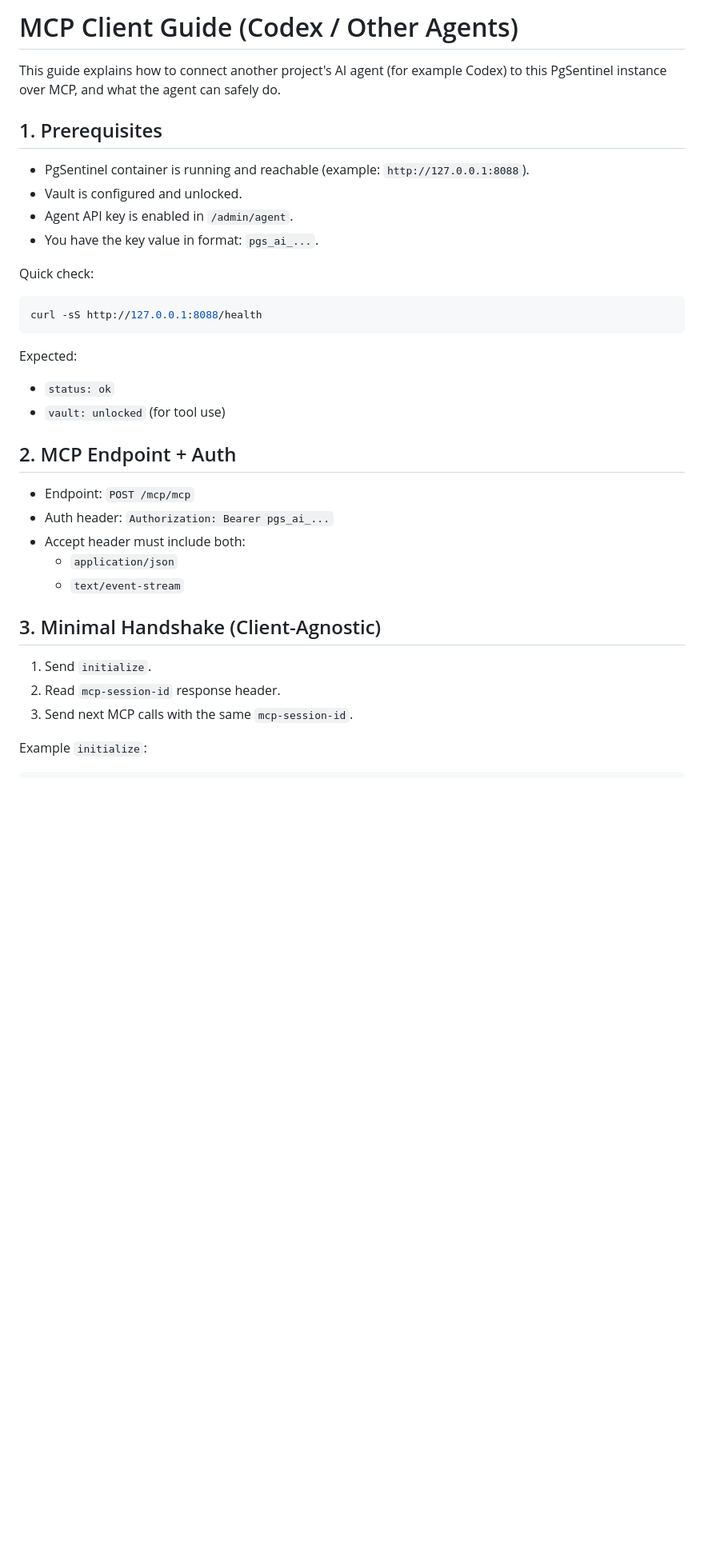
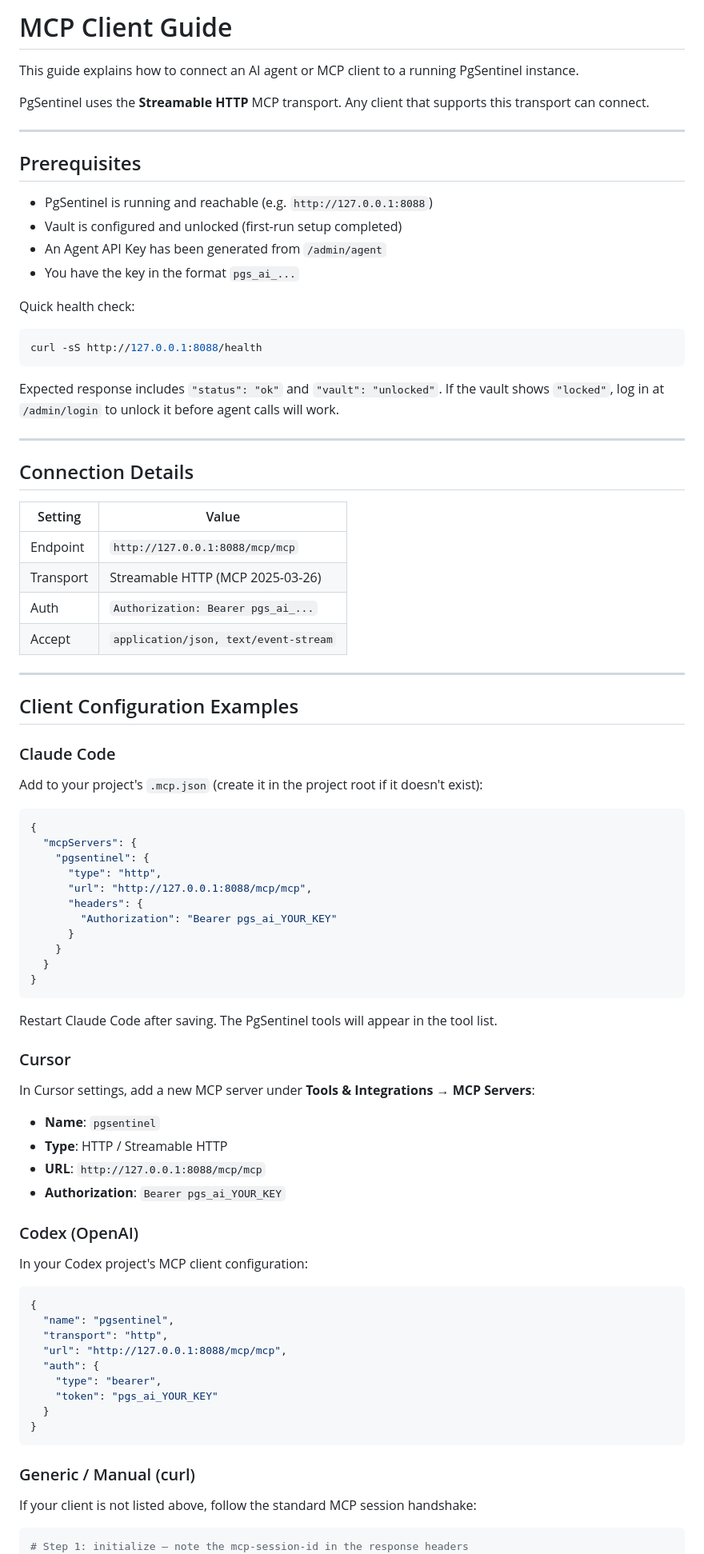
Before and after one commit to gusmartinuk/pgsentinel_mcp, a Markdown page: docs/mcp_client_guide.md, the part around one of its changes. Shown at 80% size. GitHub-like rendering; blank space fills up the shorter version.

Commit message:
Rewrite MCP client guide with client config examples, full tool tables, target selection, and troubleshooting
Co-Authored-By: Claude Sonnet 4.6 <noreply@anthropic.com>

````diff
--- a/docs/mcp_client_guide.md
+++ b/docs/mcp_client_guide.md
@@ -1,41 +1,92 @@
-# MCP Client Guide (Codex / Other Agents)
+# MCP Client Guide
 
-This guide explains how to connect another project's AI agent (for example Codex) to this PgSentinel instance over MCP, and what the agent can safely do.
+This guide explains how to connect an AI agent or MCP client to a running PgSentinel instance.
 
-## 1. Prerequisites
+PgSentinel uses the **Streamable HTTP** MCP transport. Any client that supports this transport can connect.
 
-- PgSentinel container is running and reachable (example: `http://127.0.0.1:8088`).
-- Vault is configured and unlocked.
-- Agent API key is enabled in `/admin/agent`.
-- You have the key value in format: `pgs_ai_...`.
+---
 
-Quick check:
+## Prerequisites
+
+- PgSentinel is running and reachable (e.g. `http://127.0.0.1:8088`)
+- Vault is configured and unlocked (first-run setup completed)
+- An Agent API Key has been generated from `/admin/agent`
+- You have the key in the format `pgs_ai_...`
+
+Quick health check:
 
 ```bash
 curl -sS http://127.0.0.1:8088/health
 ```
 
-Expected:
-- `status: ok`
-- `vault: unlocked` (for tool use)
+Expected response includes `"status": "ok"` and `"vault": "unlocked"`. If the vault shows `"locked"`, log in at `/admin/login` to unlock it before agent calls will work.
 
-## 2. MCP Endpoint + Auth
+---
 
-- Endpoint: `POST /mcp/mcp`
-- Auth header: `Authorization: Bearer pgs_ai_...`
-- Accept header must include both:
-  - `application/json`
-  - `text/event-stream`
+## Connection Details
 
-## 3. Minimal Handshake (Client-Agnostic)
+| Setting | Value |
+|---------|-------|
+| Endpoint | `http://127.0.0.1:8088/mcp/mcp` |
+| Transport | Streamable HTTP (MCP 2025-03-26) |
+| Auth | `Authorization: Bearer pgs_ai_...` |
+| Accept | `application/json, text/event-stream` |
 
-1. Send `initialize`.
-2. Read `mcp-session-id` response header.
-3. Send next MCP calls with the same `mcp-session-id`.
+---
 
-Example `initialize`:
+## Client Configuration Examples
+
+### Claude Code
+
+Add to your project's `.mcp.json` (create it in the project root if it doesn't exist):
+
+```json
+{
+  "mcpServers": {
+    "pgsentinel": {
+      "type": "http",
+      "url": "http://127.0.0.1:8088/mcp/mcp",
+      "headers": {
+        "Authorization": "Bearer pgs_ai_YOUR_KEY"
+      }
+    }
+  }
+}
+```
+
+Restart Claude Code after saving. The PgSentinel tools will appear in the tool list.
+
+### Cursor
+
+In Cursor settings, add a new MCP server under **Tools & Integrations → MCP Servers**:
+
+- **Name**: `pgsentinel`
+- **Type**: HTTP / Streamable HTTP
+- **URL**: `http://127.0.0.1:8088/mcp/mcp`
+- **Authorization**: `Bearer pgs_ai_YOUR_KEY`
+
+### Codex (OpenAI)
+
+In your Codex project's MCP client configuration:
+
+```json
+{
+  "name": "pgsentinel",
+  "transport": "http",
+  "url": "http://127.0.0.1:8088/mcp/mcp",
+  "auth": {
+    "type": "bearer",
+    "token": "pgs_ai_YOUR_KEY"
+  }
+}
+```
+
+### Generic / Manual (curl)
+
+If your client is not listed above, follow the standard MCP session handshake:
 
 ```bash
+# Step 1: initialize — note the mcp-session-id in the response headers
 curl -i -sS \
   -H "Authorization: Bearer pgs_ai_YOUR_KEY" \
   -H "Content-Type: application/json" \
````
Also changed, not shown: other parts of docs/mcp_client_guide.md (+142 -41 lines).
